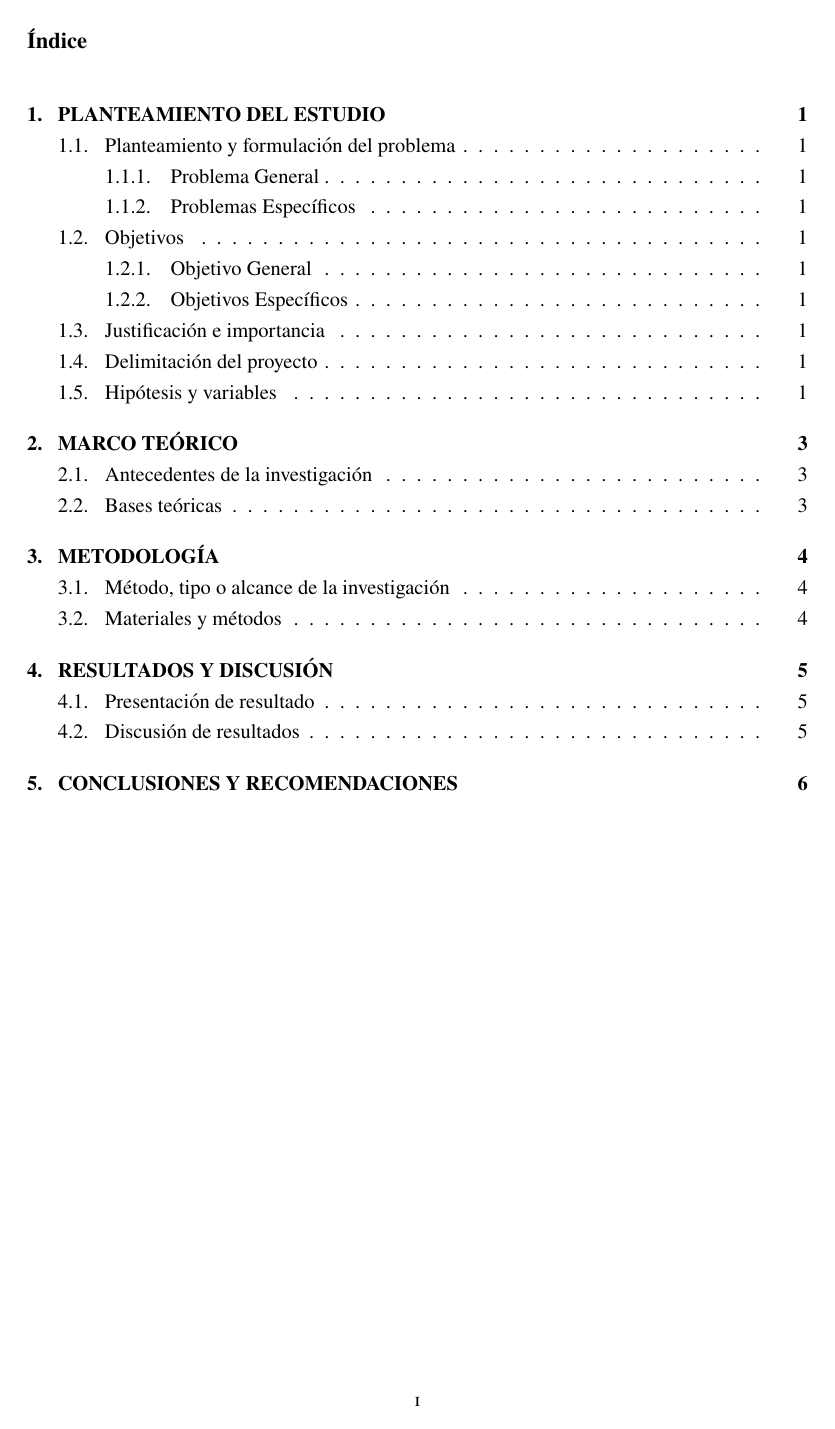
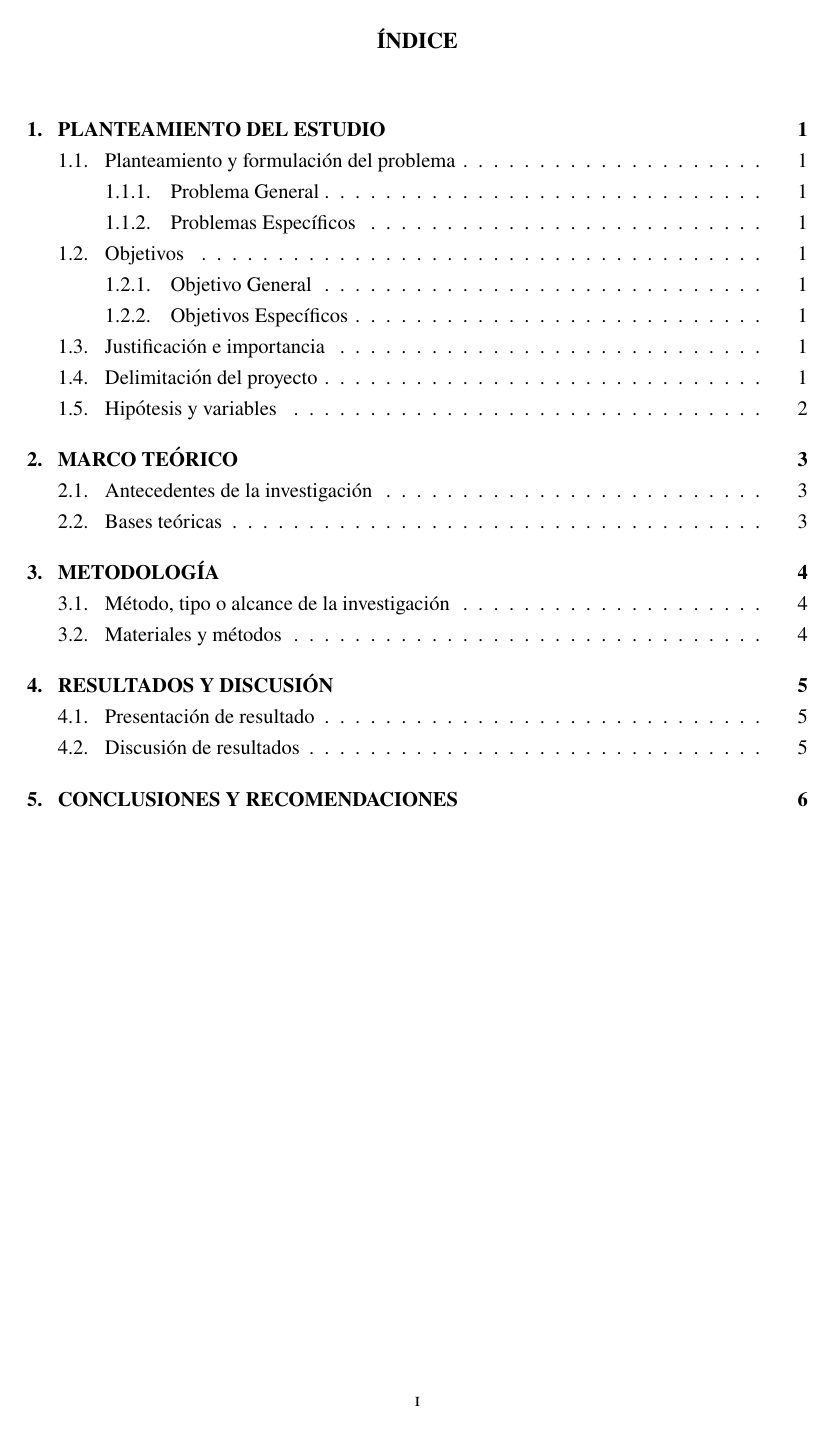
Before and after one commit to HaroldHuanca/Investigacion, a LaTeX document (main.tex, which reads estilos.tex): page 2 of 8. Compiled offline with pdfLaTeX.

Commit message:
Arreglo de formato y añadido de gitignore

```diff
--- a/estilos.tex
+++ b/estilos.tex
@@ -1,39 +1,42 @@
 % --- Paquetes Necesarios ---
+\usepackage[utf8]{inputenc}
 \usepackage{titlesec}
 \usepackage{changepage}
-\usepackage{ragged2e} % Para una mejor justificación
+\usepackage{ragged2e} % Si falla, podemos comentar esta línea
 
-% --- CONFIGURACIÓN DE TÍTULOS (NOMBRE + MARGEN) ---
+% --- CONFIGURACIÓN DE TÍTULOS ---
 
-% Título I: "CAPÍTULO 1: NOMBRE" (Sin margen izquierdo extra)
-\titleformat{\section}
-  {\normalfont\fontsize{12}{14}\bfseries\uppercase}
-  {CAPÍTULO \thesection:}{0.5em}{}
-\titlespacing{\section}{0pt}{3.5ex}{2.3ex}
+% Título I: CENTRADO CON SALTO
+\titleformat{\section}[display]
+  {\normalfont\fontsize{12}{14}\bfseries\centering} % Quitamos \uppercase de aquí
+  {CAPÍTULO \thesection}
+  {1ex}
+  {\MakeUppercase} % Lo aplicamos directamente al cuerpo del título
+\titlespacing{\section}{0pt}{2ex}{4ex}
 
-% Título II: "1.1 NOMBRE" (Margen de 1.5em)
+% Título II: IZQUIERDA
 \titleformat{\subsection}
   {\normalfont\fontsize{12}{14}\bfseries}
   {\thesubsection}{1em}{}
-\titlespacing{\subsection}{1.5em}{3.25ex}{1.5ex}
+\titlespacing{\subsection}{0pt}{3.25ex}{1.5ex}
 
-% Título III: "1.1.1 NOMBRE" (Margen de 3em)
+% Título III: INDENTADO
 \titleformat{\subsubsection}
   {\normalfont\fontsize{12}{14}\bfseries}
   {\thesubsubsection}{1em}{}
-\titlespacing{\subsubsection}{3em}{3.25ex}{1.5ex}
+\titlespacing{\subsubsection}{1.5em}{3.25ex}{1.5ex}
 
-% --- COMANDOS PARA TU DOCUMENTO ---
+% --- COMANDOS PERSONALIZADOS ---
 \newcommand{\tituloI}[1]{\section{#1}}
 \newcommand{\tituloII}[1]{\subsection{#1}}
 \newcommand{\tituloIII}[1]{\subsubsection{#1}}
 
-% --- ENTORNO PARA PÁRRAFOS ALINEADOS ---
+% --- ENTORNO PARA PÁRRAFOS (Versión Estable) ---
 \newenvironment{parrafo}[1]{
     \begin{adjustwidth}{#1}{0pt}
-    \justifying
+    \justifying % Si da error de "Undefined control sequence", borrar esta línea
     \setlength{\parskip}{1em}
-    \setlength{\parindent}{0pt} % Evita que la primera línea se mueva sola
+    \setlength{\parindent}{0pt}
 }{
     \end{adjustwidth}
 }
```
Also changed, not shown: main.pdf, 16 other files.
